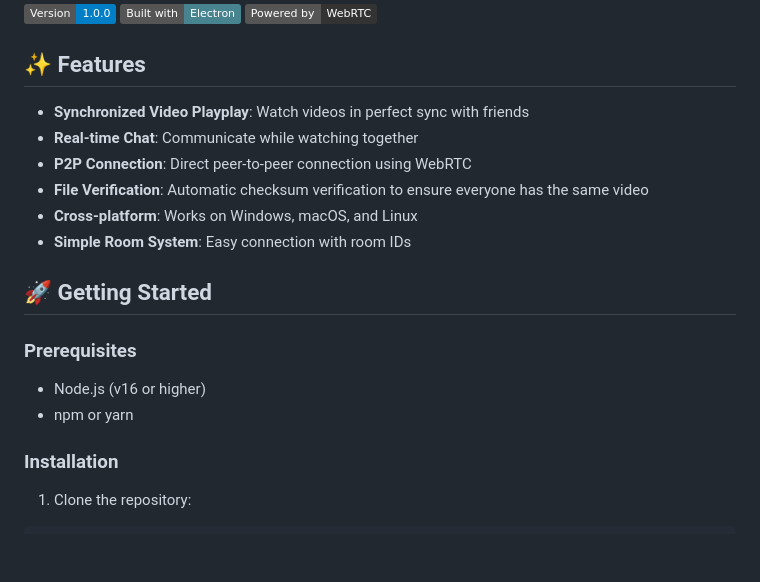
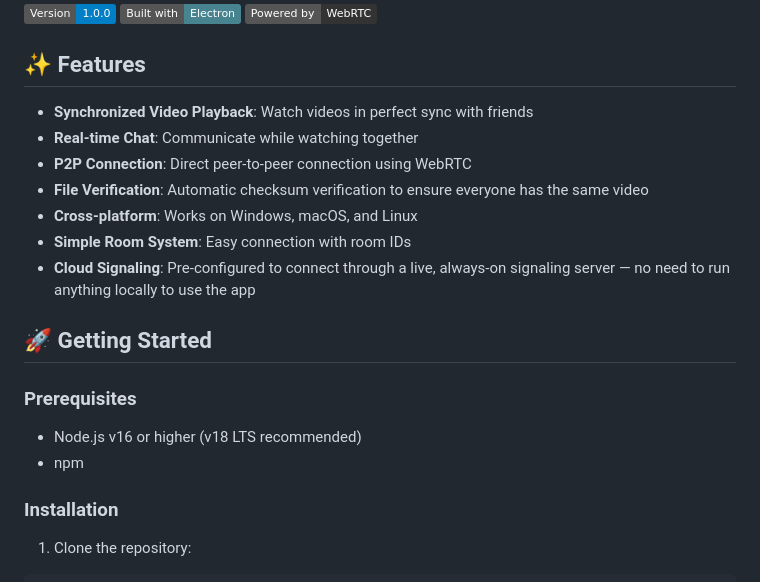
Before and after one commit to debjit018/sync-player-plus, a Markdown page: README.md, the part around one of its changes. GitHub-like rendering; badges without logos; blank space fills up the shorter version.

```diff
--- a/README.md
+++ b/README.md
@@ -8,19 +8,20 @@ A WebRTC-based desktop application for synchronized video playback and real-time
 
 ## ✨ Features
 
-- **Synchronized Video Playplay**: Watch videos in perfect sync with friends
+- **Synchronized Video Playback**: Watch videos in perfect sync with friends
 - **Real-time Chat**: Communicate while watching together
 - **P2P Connection**: Direct peer-to-peer connection using WebRTC
 - **File Verification**: Automatic checksum verification to ensure everyone has the same video
 - **Cross-platform**: Works on Windows, macOS, and Linux
 - **Simple Room System**: Easy connection with room IDs
+- **Cloud Signaling**: Pre-configured to connect through a live, always-on signaling server — no need to run anything locally to use the app
 
 ## 🚀 Getting Started
 
 ### Prerequisites
 
-- Node.js (v16 or higher)
-- npm or yarn
+- Node.js v16 or higher (v18 LTS recommended)
+- npm
 
 ### Installation
 
```
Also changed, not shown: other parts of README.md (+82 -43 lines).
